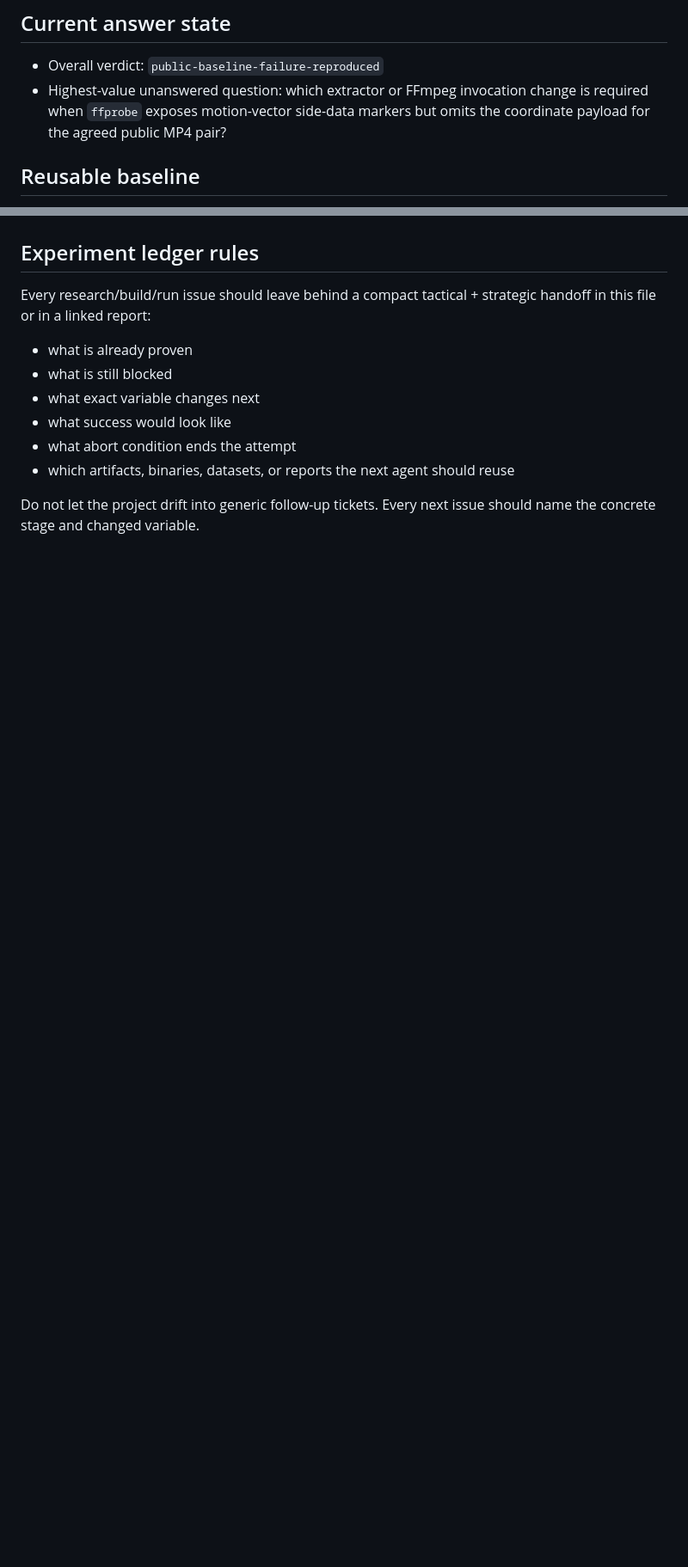
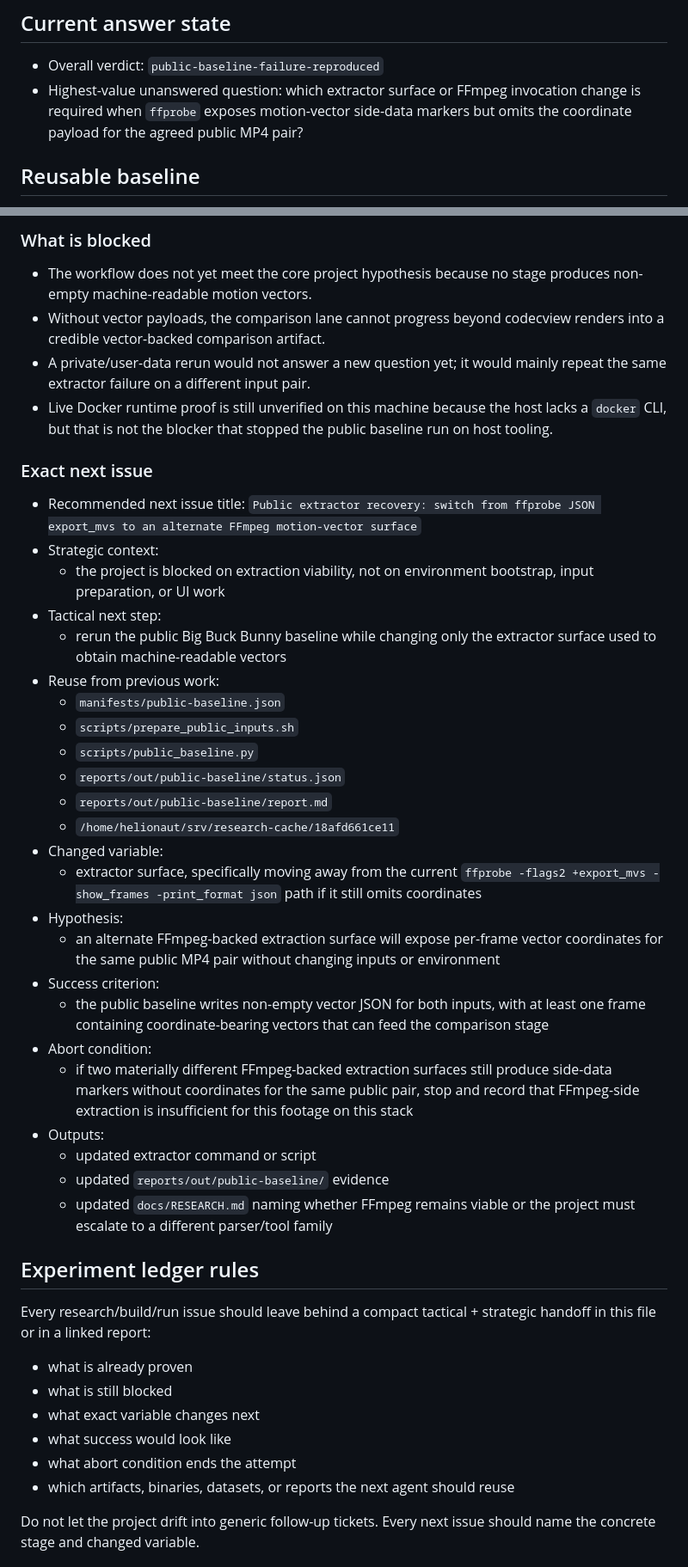
Before and after one commit to helionaut/mp4-motion-vector-visualization, a Markdown page: docs/RESEARCH.md, 2 parts joined by grey strips. Shown at 86% size. Drawn GitHub-style; blank space fills up the shorter version.

```diff
--- a/docs/RESEARCH.md
+++ b/docs/RESEARCH.md
@@ -9,7 +9,7 @@ Build a research workflow to ingest two MP4 files, extract codec motion vectors,
 ## Current answer state
 
 - Overall verdict: `public-baseline-failure-reproduced`
-- Highest-value unanswered question: which extractor or FFmpeg invocation change is required when `ffprobe` exposes motion-vector side-data markers but omits the coordinate payload for the agreed public MP4 pair?
+- Highest-value unanswered question: which extractor surface or FFmpeg invocation change is required when `ffprobe` exposes motion-vector side-data markers but omits the coordinate payload for the agreed public MP4 pair?
 
 ## Reusable baseline
 
@@ -62,3 +91,37 @@ This project should not branch into UI polish or speculative parser work until t
+### What is blocked
+
+- The workflow does not yet meet the core project hypothesis because no stage produces non-empty machine-readable motion vectors.
+- Without vector payloads, the comparison lane cannot progress beyond codecview renders into a credible vector-backed comparison artifact.
+- A private/user-data rerun would not answer a new question yet; it would mainly repeat the same extractor failure on a different input pair.
+- Live Docker runtime proof is still unverified on this machine because the host lacks a `docker` CLI, but that is not the blocker that stopped the public baseline run on host tooling.
+
+### Exact next issue
+
+- Recommended next issue title: `Public extractor recovery: switch from ffprobe JSON export_mvs to an alternate FFmpeg motion-vector surface`
+- Strategic context:
+  - the project is blocked on extraction viability, not on environment bootstrap, input preparation, or UI work
+- Tactical next step:
+  - rerun the public Big Buck Bunny baseline while changing only the extractor surface used to obtain machine-readable vectors
+- Reuse from previous work:
+  - `manifests/public-baseline.json`
+  - `scripts/prepare_public_inputs.sh`
+  - `scripts/public_baseline.py`
+  - `reports/out/public-baseline/status.json`
+  - `reports/out/public-baseline/report.md`
+  - `/home/helionaut/srv/research-cache/18afd661ce11`
+- Changed variable:
+  - extractor surface, specifically moving away from the current `ffprobe -flags2 +export_mvs -show_frames -print_format json` path if it still omits coordinates
+- Hypothesis:
+  - an alternate FFmpeg-backed extraction surface will expose per-frame vector coordinates for the same public MP4 pair without changing inputs or environment
+- Success criterion:
+  - the public baseline writes non-empty vector JSON for both inputs, with at least one frame containing coordinate-bearing vectors that can feed the comparison stage
+- Abort condition:
+  - if two materially different FFmpeg-backed extraction surfaces still produce side-data markers without coordinates for the same public pair, stop and record that FFmpeg-side extraction is insufficient for this footage on this stack
+- Outputs:
+  - updated extractor command or script
+  - updated `reports/out/public-baseline/` evidence
+  - updated `docs/RESEARCH.md` naming whether FFmpeg remains viable or the project must escalate to a different parser/tool family
+
 ## Experiment ledger rules
 
 Every research/build/run issue should leave behind a compact tactical + strategic handoff in this file or in a linked report:
```
Also changed, not shown: other parts of docs/RESEARCH.md (+29 -0 lines), reports/out/final-outcome-report.md (added, +53 -0 lines).
